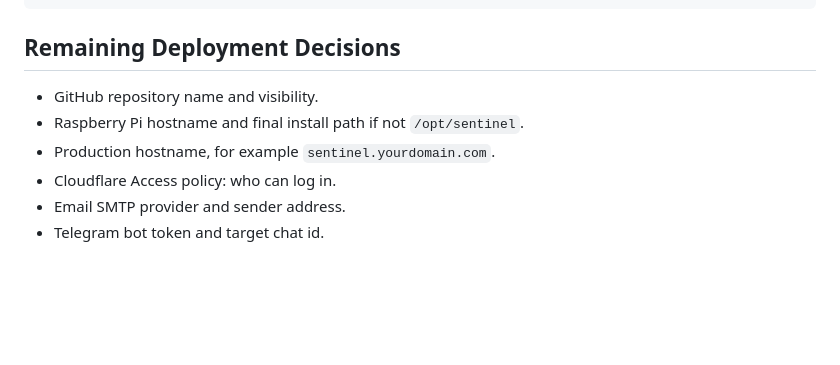
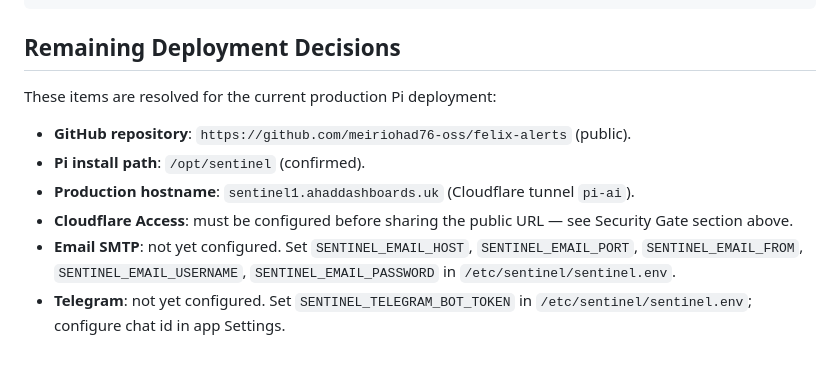
Before and after one commit to meiriohad76-oss/felix-alerts, a Markdown page: docs/DEPLOYMENT.md, the part around the change. GitHub-like rendering; blank space fills up the shorter version.

```diff
--- a/docs/DEPLOYMENT.md
+++ b/docs/DEPLOYMENT.md
@@ -267,9 +267,11 @@ Expected:
 
 ## Remaining Deployment Decisions
 
-- GitHub repository name and visibility.
-- Raspberry Pi hostname and final install path if not `/opt/sentinel`.
-- Production hostname, for example `sentinel.yourdomain.com`.
-- Cloudflare Access policy: who can log in.
-- Email SMTP provider and sender address.
-- Telegram bot token and target chat id.
+These items are resolved for the current production Pi deployment:
+
+- **GitHub repository**: `https://github.com/meiriohad76-oss/felix-alerts` (public).
+- **Pi install path**: `/opt/sentinel` (confirmed).
+- **Production hostname**: `sentinel1.ahaddashboards.uk` (Cloudflare tunnel `pi-ai`).
+- **Cloudflare Access**: must be configured before sharing the public URL — see Security Gate section above.
+- **Email SMTP**: not yet configured. Set `SENTINEL_EMAIL_HOST`, `SENTINEL_EMAIL_PORT`, `SENTINEL_EMAIL_FROM`, `SENTINEL_EMAIL_USERNAME`, `SENTINEL_EMAIL_PASSWORD` in `/etc/sentinel/sentinel.env`.
+- **Telegram**: not yet configured. Set `SENTINEL_TELEGRAM_BOT_TOKEN` in `/etc/sentinel/sentinel.env`; configure chat id in app Settings.
```
Also changed, not shown: docs/HANDOFF_2026-05-21.md (+3 -0 lines), docs/RUNBOOK.md (added, +119 -0 lines).
